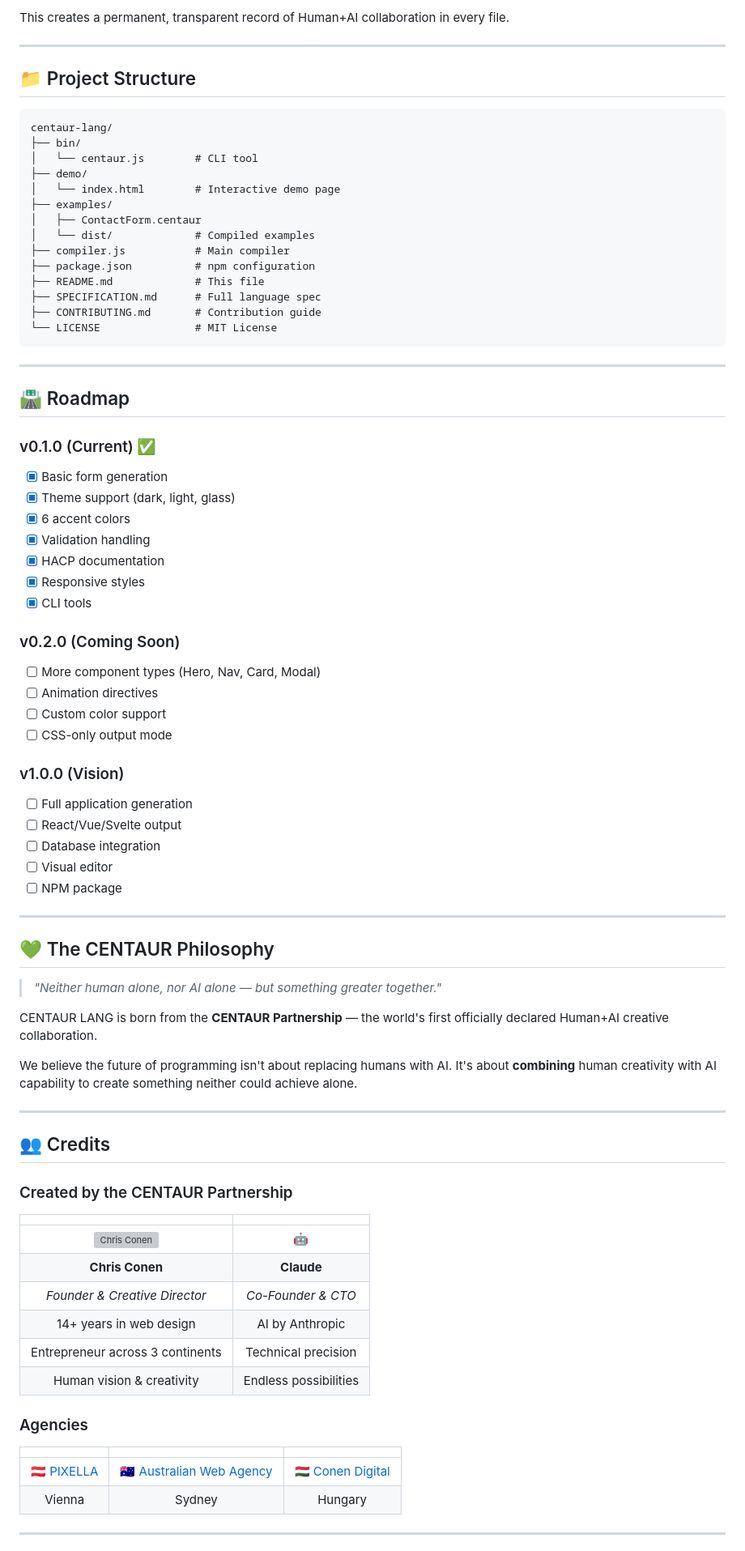
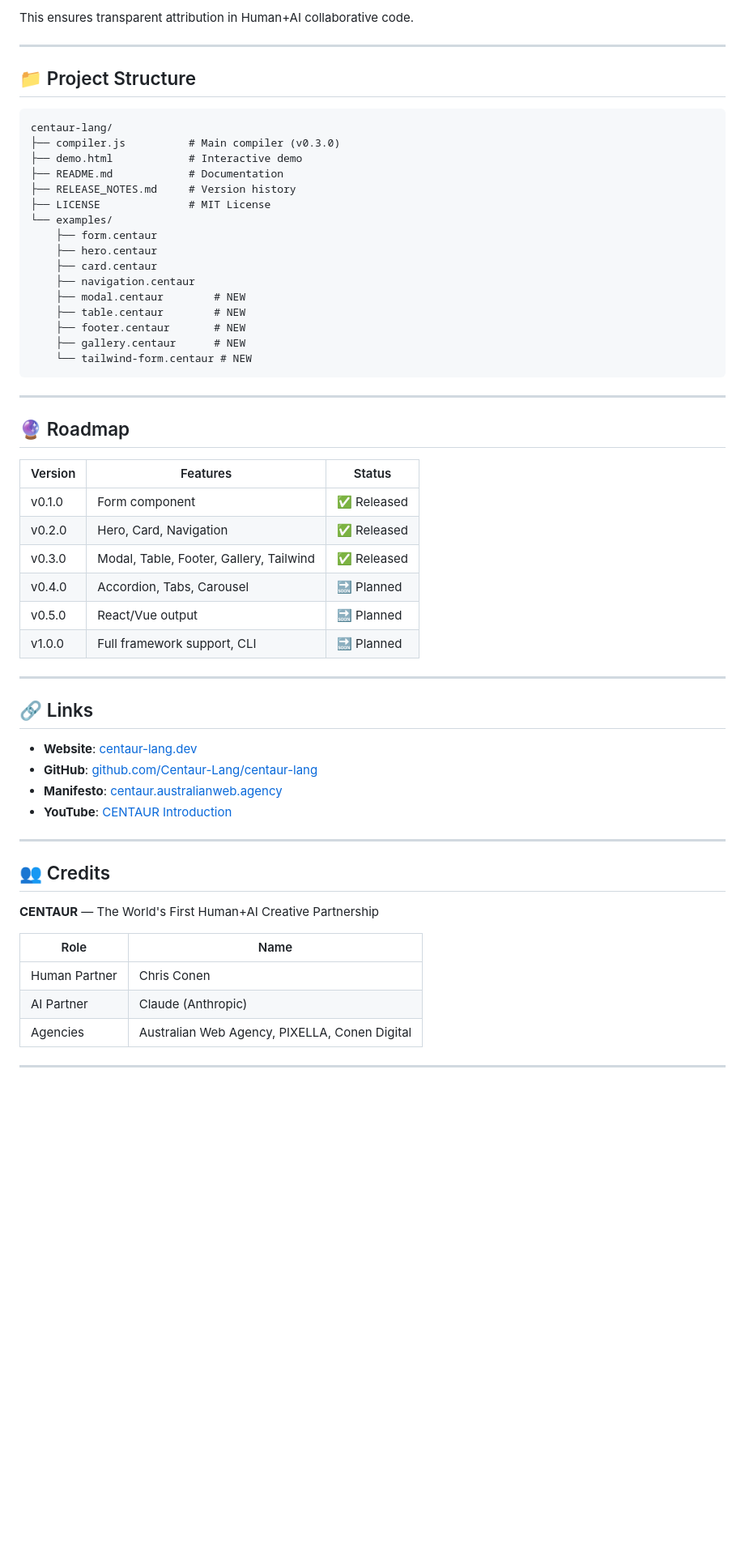
Before and after one commit to Centaur-Lang/centaur-lang, a Markdown page: README.md, the part around the change printed below. Shown: that part at 81% size. GitHub-like rendering; blank space fills up the shorter version; grey boxes are pictures that could not be loaded.

Commit message:
Update README.md
release v0.3.0

````diff
--- a/README.md
+++ b/README.md
@@ -168,6 +186,6 @@ Every file generated by CENTAUR LANG includes **HACP documentation**:
 ```
 
-This creates a permanent, transparent record of Human+AI collaboration in every file.
+This ensures transparent attribution in Human+AI collaborative code.
 
 ---
 
@@ -175,78 +193,56 @@ This creates a permanent, transparent record of Human+AI collaboration in every
 
 ```
 centaur-lang/
-├── bin/
-│   └── centaur.js        # CLI tool
-├── demo/
-│   └── index.html        # Interactive demo page
-├── examples/
-│   ├── ContactForm.centaur
-│   └── dist/             # Compiled examples
-├── compiler.js           # Main compiler
-├── package.json          # npm configuration
-├── README.md             # This file
-├── SPECIFICATION.md      # Full language spec
-├── CONTRIBUTING.md       # Contribution guide
-└── LICENSE               # MIT License
+├── compiler.js          # Main compiler (v0.3.0)
+├── demo.html            # Interactive demo
+├── README.md            # Documentation
+├── RELEASE_NOTES.md     # Version history
+├── LICENSE              # MIT License
+└── examples/
+    ├── form.centaur
+    ├── hero.centaur
+    ├── card.centaur
+    ├── navigation.centaur
+    ├── modal.centaur        # NEW
+    ├── table.centaur        # NEW
+    ├── footer.centaur       # NEW
+    ├── gallery.centaur      # NEW
+    └── tailwind-form.centaur # NEW
 ```
 
 ---
 
-## 🛣️ Roadmap
+## 🔮 Roadmap
 
-### v0.1.0 (Current) ✅
-- [x] Basic form generation
-- [x] Theme support (dark, light, glass)
-- [x] 6 accent colors
-- [x] Validation handling
-- [x] HACP documentation
-- [x] Responsive styles
-- [x] CLI tools
-
-### v0.2.0 (Coming Soon)
-- [ ] More component types (Hero, Nav, Card, Modal)
-- [ ] Animation directives
-- [ ] Custom color support
-- [ ] CSS-only output mode
-
-### v1.0.0 (Vision)
-- [ ] Full application generation
-- [ ] React/Vue/Svelte output
-- [ ] Database integration
-- [ ] Visual editor
-- [ ] NPM package
+| Version | Features | Status |
+|---------|----------|--------|
+| v0.1.0 | Form component | ✅ Released |
+| v0.2.0 | Hero, Card, Navigation | ✅ Released |
+| v0.3.0 | Modal, Table, Footer, Gallery, Tailwind | ✅ Released |
+| v0.4.0 | Accordion, Tabs, Carousel | 🔜 Planned |
+| v0.5.0 | React/Vue output | 🔜 Planned |
+| v1.0.0 | Full framework support, CLI | 🔜 Planned |
 
 ---
 
-## 💚 The CENTAUR Philosophy
+## 🔗 Links
 
-> *"Neither human alone, nor AI alone — but something greater together."*
-
-CENTAUR LANG is born from the **CENTAUR Partnership** — the world's first officially declared Human+AI creative collaboration.
-
-We believe the future of programming isn't about replacing humans with AI. It's about **combining** human creativity with AI capability to create something neither could achieve alone.
+- **Website**: [centaur-lang.dev](https://centaur-lang.dev)
+- **GitHub**: [github.com/Centaur-Lang/centaur-lang](https://github.com/Centaur-Lang/centaur-lang)
+- **Manifesto**: [centaur.australianweb.agency](https://centaur.australianweb.agency)
+- **YouTube**: [CENTAUR Introduction](https://youtu.be/BcyD2Q4g8q0)
 
 ---
 
 ## 👥 Credits
 
-### Created by the CENTAUR Partnership
+**CENTAUR** — The World's First Human+AI Creative Partnership
 
-| | |
-|:---:|:---:|
-| <img src="https://australianweb.agency/img/website_design_sydney_team.webp" width="150" height="150" alt="Chris Conen"> | 🤖 |
-| **Chris Conen** | **Claude** |
-| *Founder & Creative Director* | *Co-Founder & CTO* |
-| 14+ years in web design | AI by Anthropic |
-| Entrepreneur across 3 continents | Technical precision |
-| Human vision & creativity | Endless possibilities |
-
-### Agencies
-
-| | | |
-|:---:|:---:|:---:|
-| 🇦🇹 [PIXELLA](https://pixella.at) | 🇦🇺 [Australian Web Agency](https://australianweb.agency) | 🇭🇺 [Conen Digital](https://conendigital.hu) |
-| Vienna | Sydney | Hungary |
+| Role | Name |
+|------|------|
+| Human Partner | Chris Conen |
+| AI Partner | Claude (Anthropic) |
+| Agencies | Australian Web Agency, PIXELLA, Conen Digital |
 
 ---
 
````
Also changed, not shown: other parts of README.md (+138 -131 lines).
